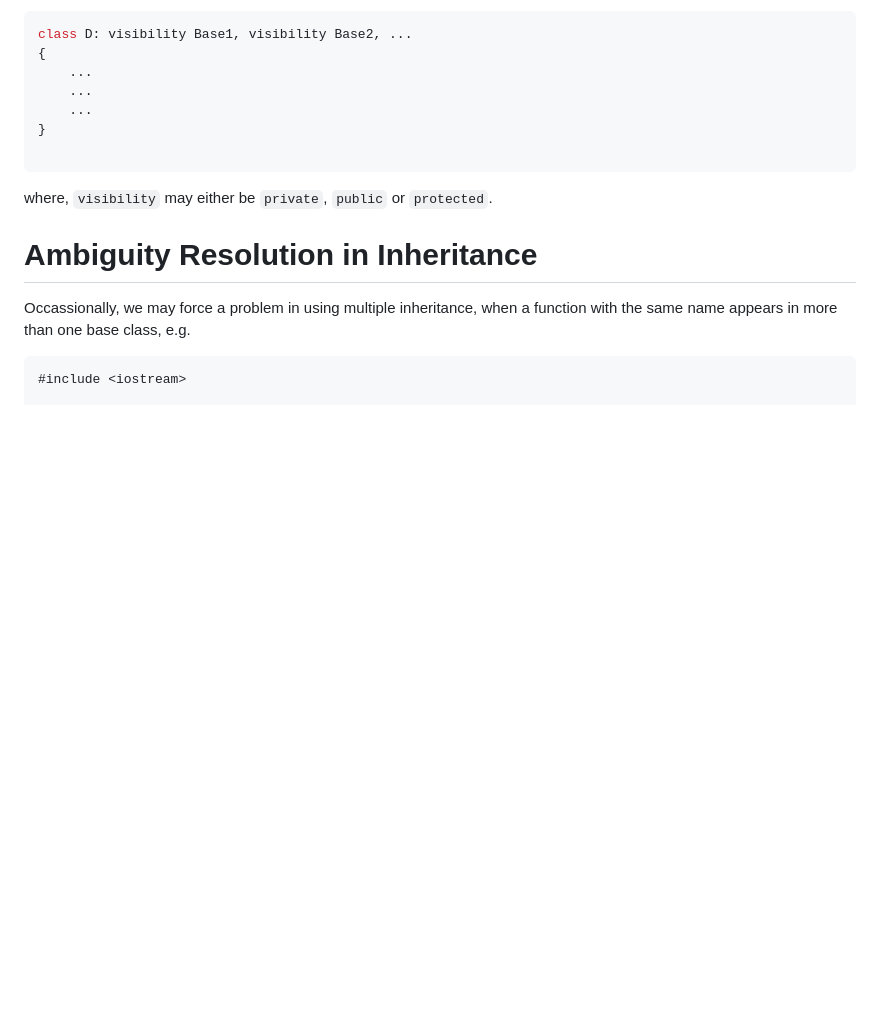
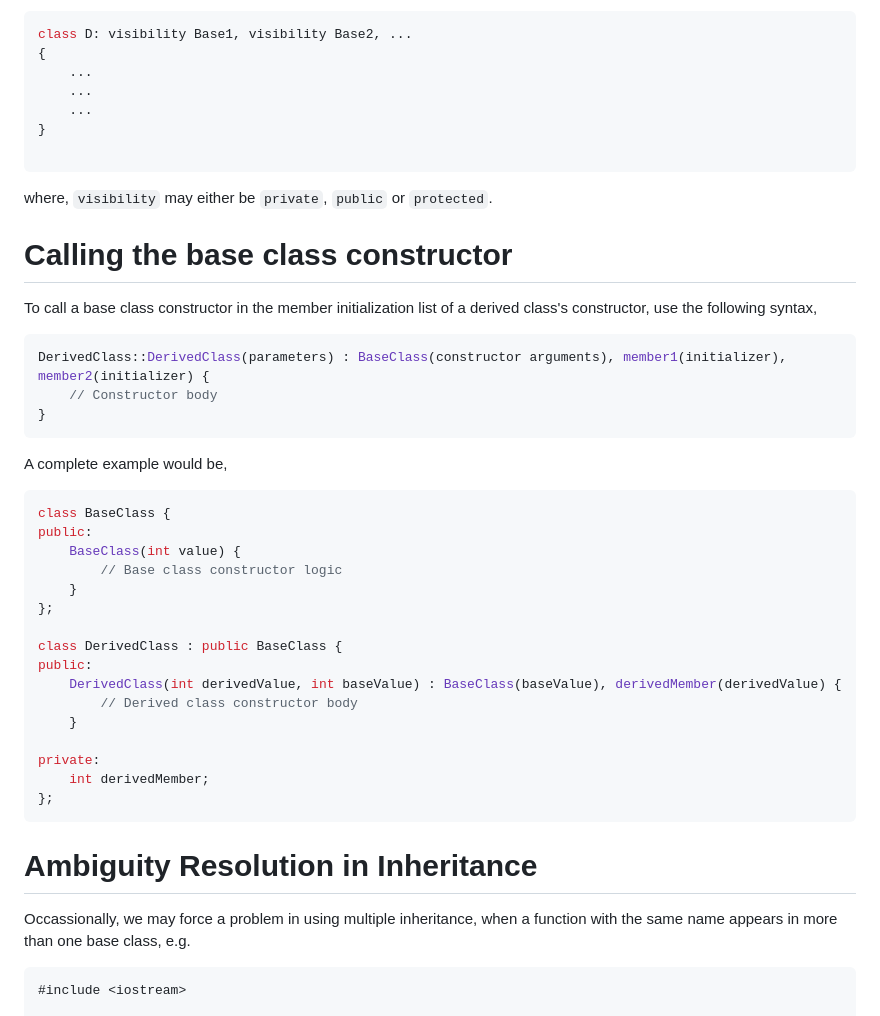
Before and after one commit to michaelrausch/Notes, a Markdown page: Cpp/Notes/classes.md, the part around the change. Rendered like a GitHub page; blank space fills up the shorter version.

````diff
--- a/Cpp/Notes/classes.md
+++ b/Cpp/Notes/classes.md
@@ -706,6 +706,37 @@ class D: visibility Base1, visibility Base2, ...
 
 where, `visibility` may either be `private`, `public` or `protected`.
 
+# Calling the base class constructor
+
+To call a base class constructor in the member initialization list of a derived class's constructor, use the following syntax,
+
+```C++
+DerivedClass::DerivedClass(parameters) : BaseClass(constructor arguments), member1(initializer), member2(initializer) {
+    // Constructor body
+}
+```
+
+A complete example would be,
+
+```C++
+class BaseClass {
+public:
+    BaseClass(int value) {
+        // Base class constructor logic
+    }
+};
+
+class DerivedClass : public BaseClass {
+public:
+    DerivedClass(int derivedValue, int baseValue) : BaseClass(baseValue), derivedMember(derivedValue) {
+        // Derived class constructor body
+    }
+
+private:
+    int derivedMember;
+};
+```
+
 # Ambiguity Resolution in Inheritance
 
 Occassionally, we may force a problem in using multiple inheritance, when a function with the same name appears in more than one base class, e.g.
````
